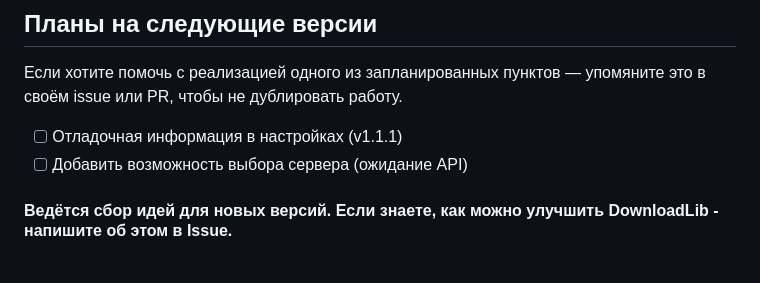
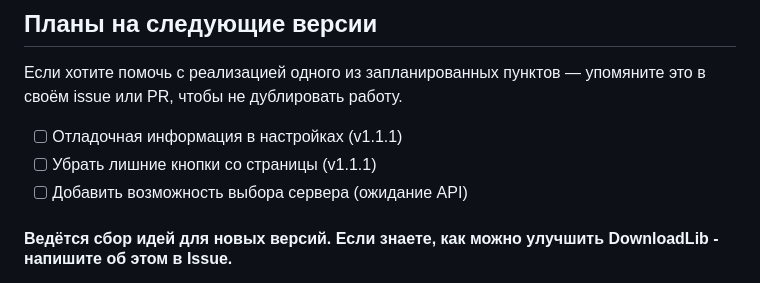
Before and after one commit to ivanvit100/DownloadLib, a Markdown page: CONTRIBUTING.md, the part around the change. Drawn GitHub-style.

Commit message:
Update plans

```diff
--- a/CONTRIBUTING.md
+++ b/CONTRIBUTING.md
@@ -219,6 +219,7 @@ beforeEach(() => {
 Если хотите помочь с реализацией одного из запланированных пунктов — упомяните это в своём issue или PR, чтобы не дублировать работу.
 
 - [ ] Отладочная информация в настройках (v1.1.1)
+- [ ] Убрать лишние кнопки со страницы (v1.1.1)
 - [ ] Добавить возможность выбора сервера (ожидание API)
 
 #### Ведётся сбор идей для новых версий. Если знаете, как можно улучшить DownloadLib - напишите об этом в Issue.
```
